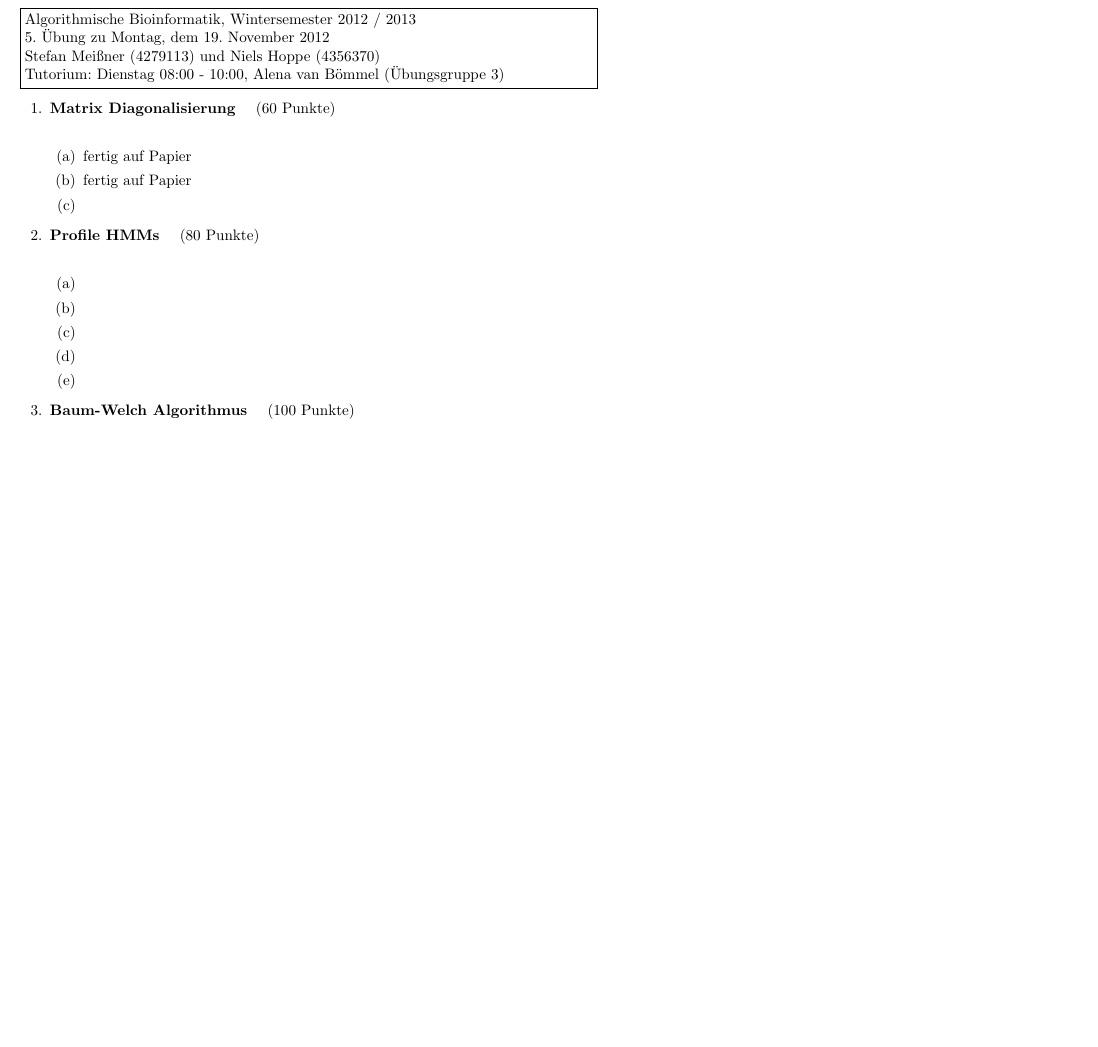
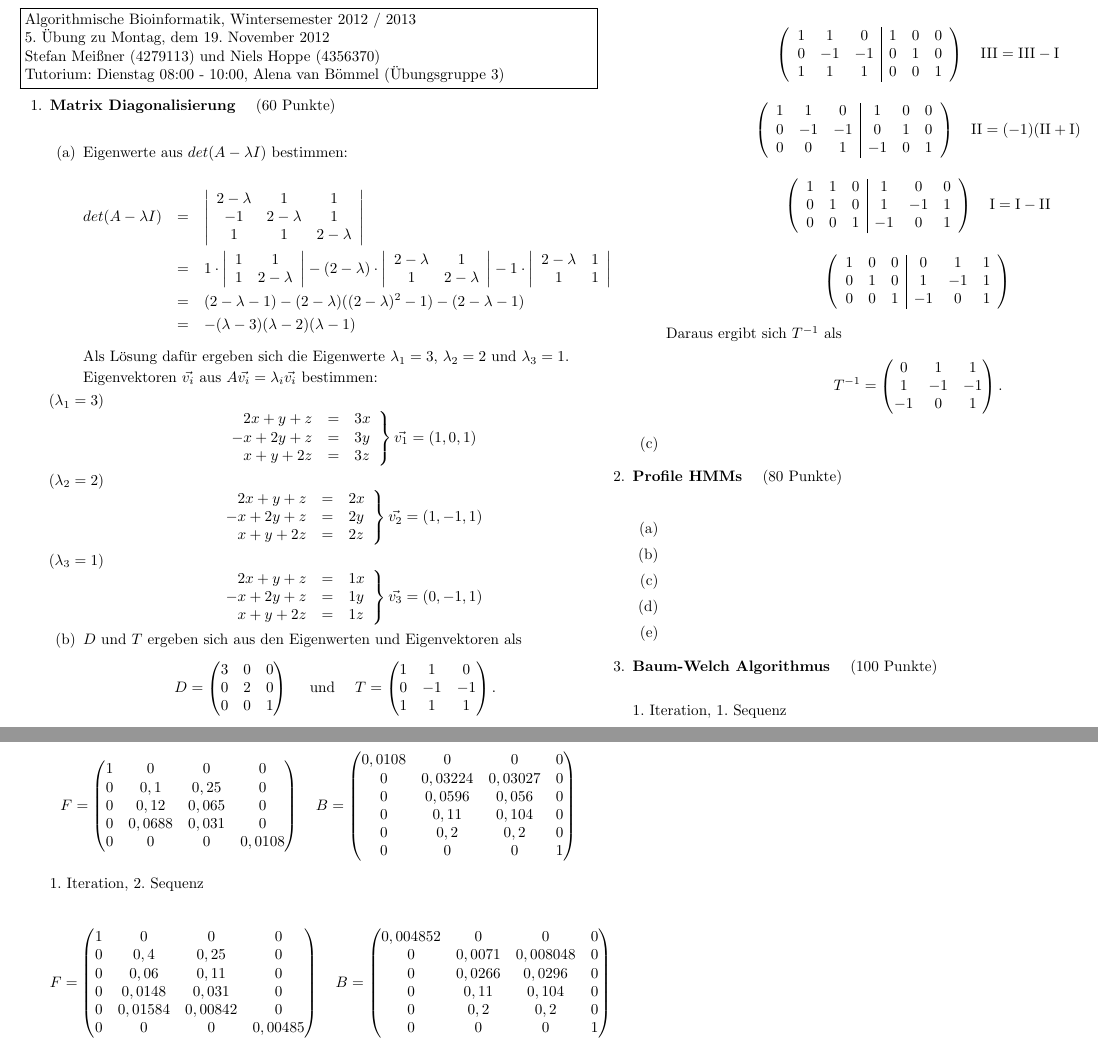
Before and after one commit to hielsnoppe/edu-albi, a LaTeX problem sheet (latex/albi_ueb05_lsg.tex): part of the page before the commit and two parts of pages 1 and 2 of 2 after it, the two joined at a grey line, cut so that both start at the same text, the shorter picture padded with empty space. Compiled offline with pdfLaTeX.

Commit message:
Uebung 5, Aufgabe 17

```diff
--- a/latex/albi_ueb05_lsg.tex
+++ b/latex/albi_ueb05_lsg.tex
@@ -16,8 +16,97 @@
 
 \aufgabe{Matrix Diagonalisierung}{60}
 \begin{enumerate}
-\item fertig auf Papier
-\item fertig auf Papier
+\item
+Eigenwerte aus $det(A - \lambda I)$ bestimmen:
+
+\begin{eqnarray*}
+det(A - \lambda I) & = & \left|\begin{array}{ccc}
+2 - \lambda & 1 & 1\\
+-1 & 2 - \lambda & 1\\
+1 & 1 & 2 - \lambda
+\end{array}\right|\\
+& = & 1 \cdot \left|\begin{array}{cc}
+1 & 1\\ 1 & 2 - \lambda
+\end{array}\right| - (2 - \lambda) \cdot \left|\begin{array}{cc}
+2 - \lambda & 1\\ 1 & 2 - \lambda
+\end{array}\right| - 1 \cdot \left|\begin{array}{cc}
+2 - \lambda & 1\\ 1 & 1
+\end{array}\right|\\
+& = & (2 - \lambda - 1) - (2 - \lambda) ((2 - \lambda)^2 - 1) - (2 - \lambda - 1)\\
+& = & -(\lambda - 3)(\lambda-2)(\lambda-1)
+\end{eqnarray*}
+
+Als Lösung dafür ergeben sich die Eigenwerte $\lambda_1 = 3$, $\lambda_2 = 2$ und $\lambda_3 = 1$.
+
+Eigenvektoren $\vec{v_i}$ aus $A \vec{v_i} = \lambda_i \vec{v_i}$ bestimmen:
+
+\begin{itemize}
+\item[$(\lambda_1 = 3)$]
+$$
+\left.\begin{array}{rcl}
+2x + y + z & = & 3x\\
+-x + 2y + z & = & 3y\\
+x + y + 2z & = & 3z
+\end{array}\right\}
+\vec{v_1} = (1, 0, 1)
+$$
+
+\item[$(\lambda_2 = 2)$]
+$$
+\left.\begin{array}{rcl}
+2x + y + z & = & 2x\\
+-x + 2y + z & = & 2y\\
+x + y + 2z & = & 2z
+\end{array}\right\}
+\vec{v_2} = (1, -1, 1)
+$$
+
+\item[$(\lambda_3 = 1)$]
+$$
+\left.\begin{array}{rcl}
+2x + y + z & = & 1x\\
+-x + 2y + z & = & 1y\\
+x + y + 2z & = & 1z
+\end{array}\right\}
+\vec{v_3} = (0, -1, 1)
+$$
+\end{itemize}
+
+\item $D$ und $T$ ergeben sich aus den Eigenwerten und Eigenvektoren als
+$$D = \begin{pmatrix}3 & 0 & 0\\ 0 & 2 & 0\\ 0 & 0 & 1\end{pmatrix}
+\quad \text{ und } \quad
+T = \begin{pmatrix}1 & 1 & 0\\ 0 & -1 & -1\\ 1 & 1 & 1\end{pmatrix}.$$
+
+Das Inverse $T^{-1}$ berechnen wir durch paralleles Umformen mit der Einheitsmatrix $I$,
+denn es gilt $(T | I) \Leftrightarrow (I | T^{-1})$:
+
+$$\left(\begin{array}{ccc|ccc}
+1 & 1 & 0 & 1 & 0 & 0\\
+0 & -1 & -1 & 0 & 1 & 0\\
+1 & 1 & 1 & 0 & 0 & 1
+\end{array}\right) \quad \text{III} = \text{III} - \text{I}$$
+
+$$\left(\begin{array}{ccc|ccc}
+1 & 1 & 0 & 1 & 0 & 0\\
+0 & -1 & -1 & 0 & 1 & 0\\
+0 & 0 & 1 & -1 & 0 & 1
+\end{array}\right) \quad \text{II} = (-1)(\text{II} + \text{I})$$
+
+$$\left(\begin{array}{ccc|ccc}
+1 & 1 & 0 & 1 & 0 & 0\\
+0 & 1 & 0 & 1 & -1 & 1\\
+0 & 0 & 1 & -1 & 0 & 1
+\end{array}\right) \quad \text{I} = \text{I} - \text{II}$$
+
+$$\left(\begin{array}{ccc|ccc}
+1 & 0 & 0 & 0 & 1 & 1\\
+0 & 1 & 0 & 1 & -1 & 1\\
+0 & 0 & 1 & -1 & 0 & 1
+\end{array}\right)$$
+
+Daraus ergibt sich $T^{-1}$ als
+$$T^{-1} = \begin{pmatrix}0 & 1 & 1\\1 & -1 & -1\\ -1 & 0 & 1\end{pmatrix}.$$
+
 \item
 \end{enumerate}
 
@@ -32,5 +121,45 @@
 
 \aufgabe{Baum-Welch Algorithmus}{100}
 
+1. Iteration, 1. Sequenz
+
+$$a_{2,1} = a{2,2} = 0,4 \quad e_2(x) = e_2(y) = 0,5$$
+$$F = \begin{pmatrix}
+1 & 0 & 0 & 0\\
+0 & 0,1 & 0,25 & 0\\
+0 & 0,12 & 0,065 & 0\\
+0 & 0,0688 & 0,031 & 0\\
+0 & 0 & 0 & 0,0108
+\end{pmatrix}
+\quad
+B = \begin{pmatrix}
+0,0108 & 0 & 0 & 0\\
+0 & 0,03224 & 0,03027 & 0\\
+0 & 0,0596 & 0,056 & 0\\
+0 & 0,11 & 0,104 & 0\\
+0 & 0,2 & 0,2 & 0\\
+0 & 0 & 0 & 1
+\end{pmatrix}$$
+
+1. Iteration, 2. Sequenz
+
+$$F = \begin{pmatrix}
+1 & 0 & 0 & 0\\
+0 & 0,4 & 0,25 & 0\\
+0 & 0,06 & 0,11 & 0\\
+0 & 0,0148 & 0,031 & 0\\
+0 & 0,01584 & 0,00842 & 0\\
+0 & 0 & 0 & 0,00485
+\end{pmatrix}
+\quad
+B = \begin{pmatrix}
+0,004852 & 0 & 0 & 0\\
+0 & 0,0071 & 0,008048 & 0\\
+0 & 0,0266 & 0,0296 & 0\\
+0 & 0,11 & 0,104 & 0\\
+0 & 0,2 & 0,2 & 0\\
+0 & 0 & 0 & 1
+\end{pmatrix}$$
+
 \end{enumerate}
 \end{document}
```
